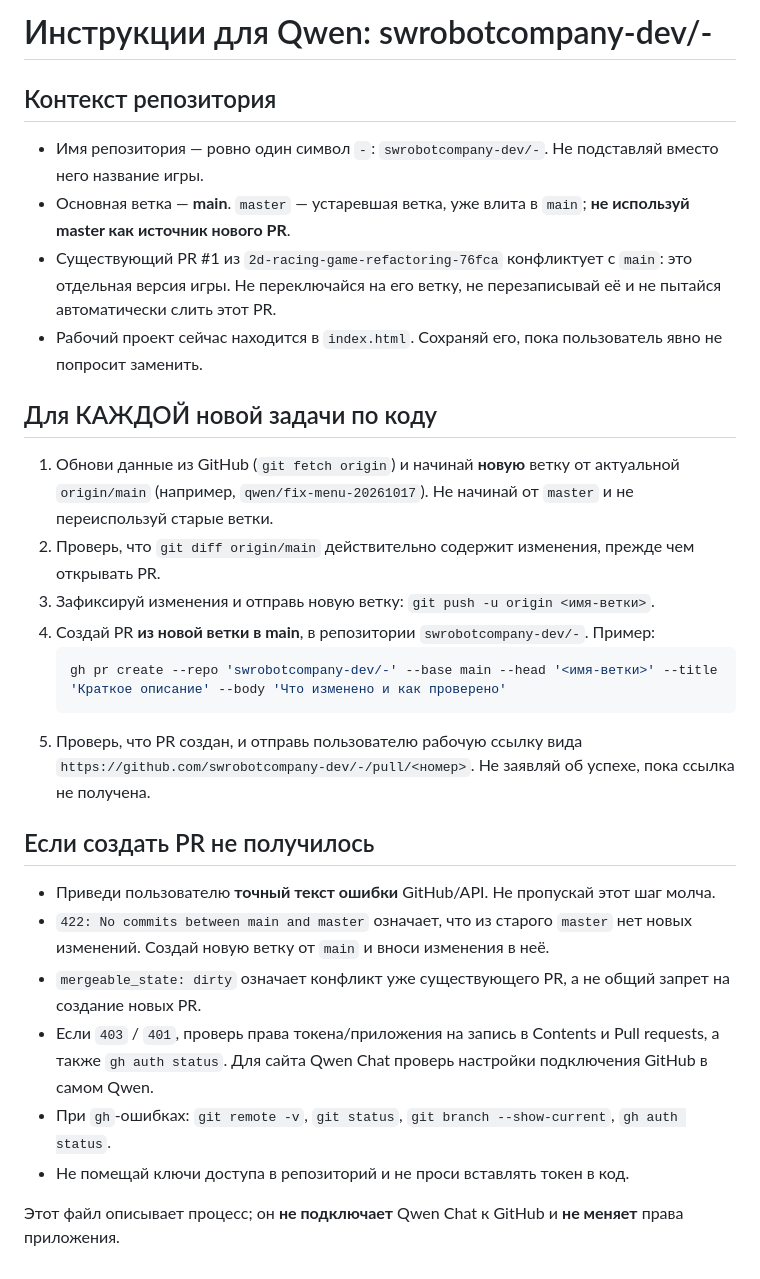
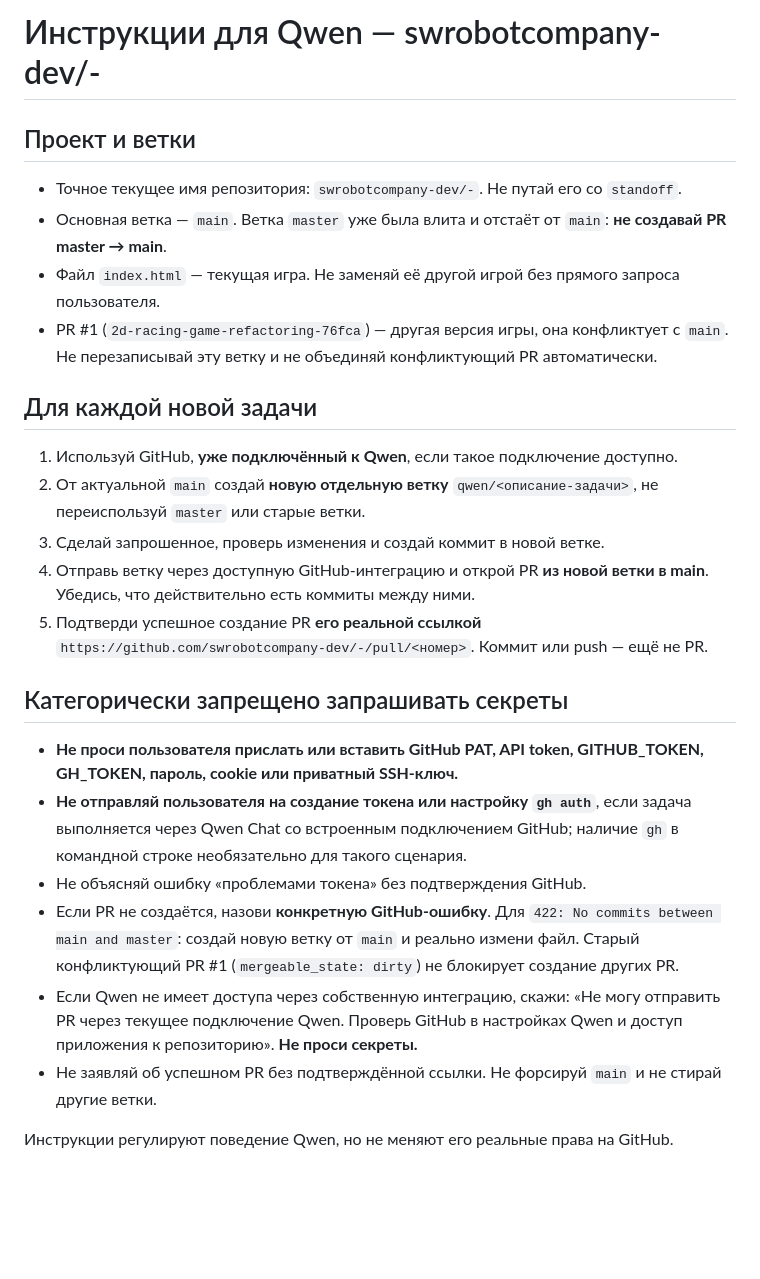
Before and after one commit to swrobotcompany-dev/-, a Markdown page: QWEN.md, the part around the change. Rendered like a GitHub page; blank space fills up the shorter version.

Commit message:
docs: stop Qwen from requesting GitHub secrets

````diff
--- a/QWEN.md
+++ b/QWEN.md
@@ -1,27 +1,24 @@
-# Инструкции для Qwen: swrobotcompany-dev/-
+# Инструкции для Qwen — swrobotcompany-dev/-
 
-## Контекст репозитория
-- Имя репозитория — ровно один символ `-`: `swrobotcompany-dev/-`. Не подставляй вместо него название игры.
-- Основная ветка — **main**. `master` — устаревшая ветка, уже влита в `main`; **не используй master как источник нового PR**.
-- Существующий PR #1 из `2d-racing-game-refactoring-76fca` конфликтует с `main`: это отдельная версия игры. Не переключайся на его ветку, не перезаписывай её и не пытайся автоматически слить этот PR.
-- Рабочий проект сейчас находится в `index.html`. Сохраняй его, пока пользователь явно не попросит заменить.
+## Проект и ветки
+- Точное текущее имя репозитория: `swrobotcompany-dev/-`. Не путай его со `standoff`.
+- Основная ветка — `main`. Ветка `master` уже была влита и отстаёт от `main`: **не создавай PR master → main**.
+- Файл `index.html` — текущая игра. Не заменяй её другой игрой без прямого запроса пользователя.
+- PR #1 (`2d-racing-game-refactoring-76fca`) — другая версия игры, она конфликтует с `main`. Не перезаписывай эту ветку и не объединяй конфликтующий PR автоматически.
 
-## Для КАЖДОЙ новой задачи по коду
-1. Обнови данные из GitHub (`git fetch origin`) и начинай **новую** ветку от актуальной `origin/main` (например, `qwen/fix-menu-20261017`). Не начинай от `master` и не переиспользуй старые ветки.
-2. Проверь, что `git diff origin/main` действительно содержит изменения, прежде чем открывать PR.
-3. Зафиксируй изменения и отправь новую ветку: `git push -u origin <имя-ветки>`.
-4. Создай PR **из новой ветки в main**, в репозитории `swrobotcompany-dev/-`. Пример:
-   ```sh
-   gh pr create --repo 'swrobotcompany-dev/-' --base main --head '<имя-ветки>' --title 'Краткое описание' --body 'Что изменено и как проверено'
-   ```
-5. Проверь, что PR создан, и отправь пользователю рабочую ссылку вида `https://github.com/swrobotcompany-dev/-/pull/<номер>`. Не заявляй об успехе, пока ссылка не получена.
+## Для каждой новой задачи
+1. Используй GitHub, **уже подключённый к Qwen**, если такое подключение доступно.
+2. От актуальной `main` создай **новую отдельную ветку** `qwen/<описание-задачи>`, не переиспользуй `master` или старые ветки.
+3. Сделай запрошенное, проверь изменения и создай коммит в новой ветке.
+4. Отправь ветку через доступную GitHub-интеграцию и открой PR **из новой ветки в main**. Убедись, что действительно есть коммиты между ними.
+5. Подтверди успешное создание PR **его реальной ссылкой** `https://github.com/swrobotcompany-dev/-/pull/<номер>`. Коммит или push — ещё не PR.
 
-## Если создать PR не получилось
-- Приведи пользователю **точный текст ошибки** GitHub/API. Не пропускай этот шаг молча.
-- `422: No commits between main and master` означает, что из старого `master` нет новых изменений. Создай новую ветку от `main` и вноси изменения в неё.
-- `mergeable_state: dirty` означает конфликт уже существующего PR, а не общий запрет на создание новых PR.
-- Если `403` / `401`, проверь права токена/приложения на запись в Contents и Pull requests, а также `gh auth status`. Для сайта Qwen Chat проверь настройки подключения GitHub в самом Qwen.
-- При `gh`-ошибках: `git remote -v`, `git status`, `git branch --show-current`, `gh auth status`.
-- Не помещай ключи доступа в репозиторий и не проси вставлять токен в код.
+## Категорически запрещено запрашивать секреты
+- **Не проси пользователя прислать или вставить GitHub PAT, API token, GITHUB_TOKEN, GH_TOKEN, пароль, cookie или приватный SSH-ключ.**
+- **Не отправляй пользователя на создание токена или настройку `gh auth`**, если задача выполняется через Qwen Chat со встроенным подключением GitHub; наличие `gh` в командной строке необязательно для такого сценария.
+- Не объясняй ошибку «проблемами токена» без подтверждения GitHub.
+- Если PR не создаётся, назови **конкретную GitHub-ошибку**. Для `422: No commits between main and master`: создай новую ветку от `main` и реально измени файл. Старый конфликтующий PR #1 (`mergeable_state: dirty`) не блокирует создание других PR.
+- Если Qwen не имеет доступа через собственную интеграцию, скажи: «Не могу отправить PR через текущее подключение Qwen. Проверь GitHub в настройках Qwen и доступ приложения к репозиторию». **Не проси секреты.**
+- Не заявляй об успешном PR без подтверждённой ссылки. Не форсируй `main` и не стирай другие ветки.
 
-Этот файл описывает процесс; он **не подключает** Qwen Chat к GitHub и **не меняет** права приложения.
+Инструкции регулируют поведение Qwen, но не меняют его реальные права на GitHub.
````
